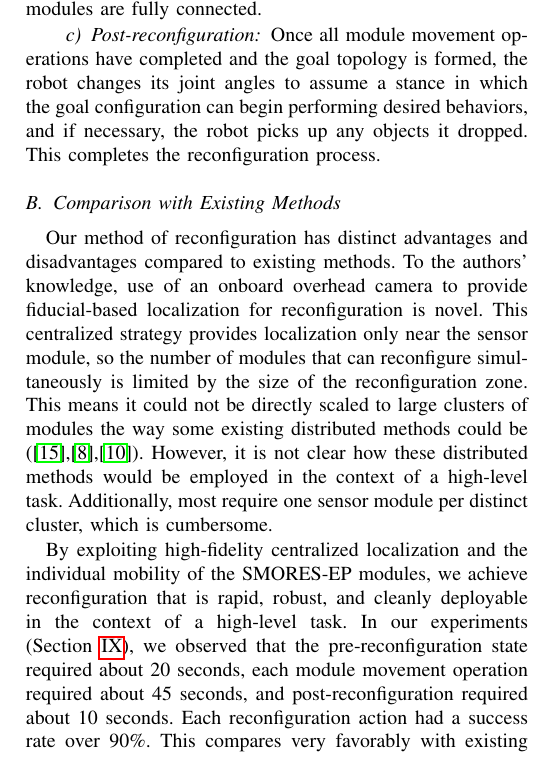
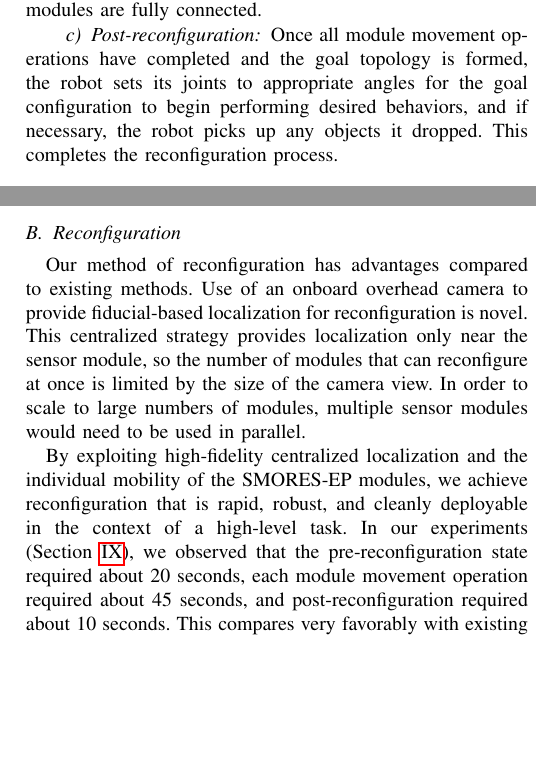
Before and after one commit to MOD-ASL/HSCC2017, a LaTeX paper (main.tex): part of one column of page 6 of 10 before the commit and two parts of the columns of pages 6 and 9 of 10 after it, the two joined at a grey line, cut so that both start at the same text, the shorter picture padded with empty space. Compiled offline with pdfLaTeX.

Commit message:
added reconfig subsection to discussion

```diff
--- a/main.tex
+++ b/main.tex
@@ -480,13 +480,8 @@ As demonstrated in Fig.~\ref{fig:reconf}c, as last $m$ drives towards $m_a$ whil
       \label{fig:reconf}
 \end{figure}
 
-\paragraph{Post-reconfiguration} Once all module movement operations have completed and the goal topology is formed, the robot changes its joint angles to assume a stance in which the goal configuration can begin performing desired behaviors, and if necessary, the robot picks up any objects it dropped. This completes the reconfiguration process.
-
-\subsection{Comparison with Existing Methods}
-Our method of reconfiguration has distinct advantages and disadvantages compared to existing methods.  To the authors' knowledge, use of an onboard overhead camera to provide fiducial-based localization for reconfiguration is novel.  This centralized strategy provides localization only near the sensor module, so the number of modules that can reconfigure simultaneously is limited by the size of the reconfiguration zone.  This means it could not be directly scaled to large clusters of modules the way some existing distributed methods could be (\cite{Yim2007},\cite{Murata2006},\cite{Rubenstein2004}).  However, it is not clear how these distributed methods would be employed in the context of a high-level task.  Additionally, most require one sensor module per distinct cluster, which is cumbersome.
-
-By exploiting high-fidelity centralized localization and the individual mobility of the SMORES-EP modules, we achieve reconfiguration that is rapid, robust, and cleanly deployable in the context of a high-level task.  In our experiments (Section~\ref{sec:experiments}), we observed that the pre-reconfiguration state required about 20 seconds, each module movement operation required about 45 seconds, and post-reconfiguration required about 10 seconds.  Each reconfiguration action had a success rate over 90\%.  This compares very favorably with existing methods, in which each reconfiguration action can take on the order of ten minutes \cite{Yim2007},\cite{Murata2006},\cite{Rubenstein2004}%\TODO{Verify exact numbers}.
-
+\paragraph{Post-reconfiguration} Once all module movement operations have completed and the goal topology is formed, the robot sets its joints to appropriate angles for the goal configuration to begin performing desired behaviors, and if necessary, the robot picks up any objects it dropped. This completes the reconfiguration process.
+%
 %     __  ___       __          __                   __
 %    / / / (_)___ _/ /_        / /   ___ _   _____  / /
 %   / /_/ / / __ `/ __ \______/ /   / _ \ | / / _ \/ /
@@ -695,6 +690,14 @@ As with many autonomous systems, uncertainties such as sensor noise and controll
 
 Finally, some simple hardware failures were encountered during experiment runs. Since SMORES-EP modules are research prototypes built from scratch, they are more prone to failures such as microcontroller errors and position control errors from custom encoders. Future experiments can be improved in robustness by improving the hardware quality of modules to bring them closer to the level of a commercial product.
 %
+\subsection{Reconfiguration}
+Our method of reconfiguration has advantages compared to existing methods.  Use of an onboard overhead camera to provide fiducial-based localization for reconfiguration is novel.  This centralized strategy provides localization only near the sensor module, so the number of modules that can reconfigure at once is limited by the size of the camera view. In order to scale to large numbers of modules, multiple sensor modules would need to be used in parallel.
+
+By exploiting high-fidelity centralized localization and the individual mobility of the SMORES-EP modules, we achieve reconfiguration that is rapid, robust, and cleanly deployable in the context of a high-level task.  In our experiments (Section~\ref{sec:experiments}), we observed that the pre-reconfiguration state required about 20 seconds, each module movement operation required about 45 seconds, and post-reconfiguration required about 10 seconds.
+%Each reconfiguration action had a success rate over 90\%.
+This compares very favorably with existing methods, in which each reconfiguration action can take on the order of ten minutes \cite{Yim2007},\cite{Murata2006},\cite{Rubenstein2004}.
+%\TODO{Verify exact numbers}
+%
 \subsection{Future Work and Conclusion}
 %
 We presented a novel system for autonomously accomplishing high-level tasks in unknown environments with modular self-reconfigurable robots.  This system is the first to use perception of an unknown environment to reactively perform complex high-level tasks using intelligent reconfiguration. Components of this system include novel controller synthesis, environment characterization, and self-reconfiguration methods. The system was validated using a physical experiment using a high-level task consisting of a heterogenous set of 5 sub-tasks in an \textit{a priori} unknown environment.
```
Also changed, not shown: main.tex (2 more changed lines).
